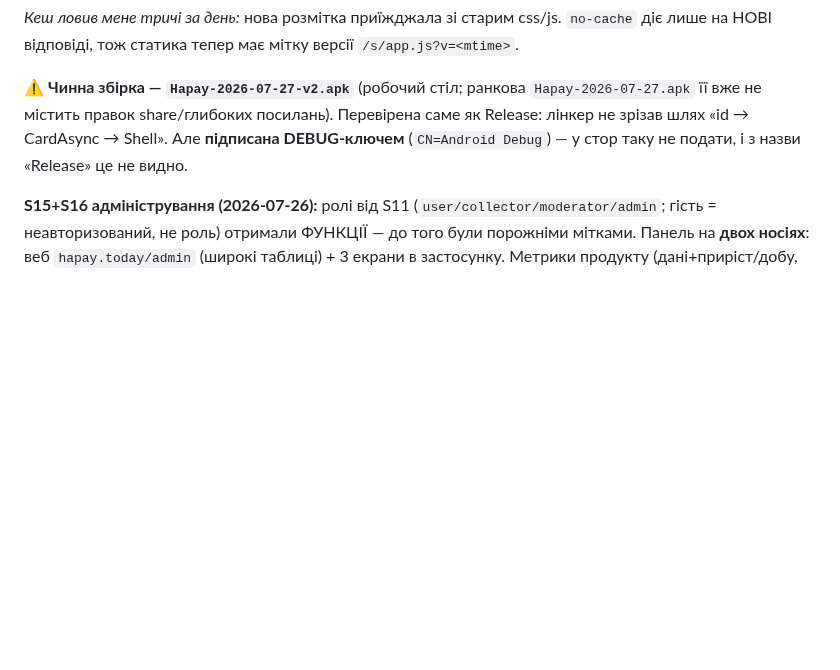
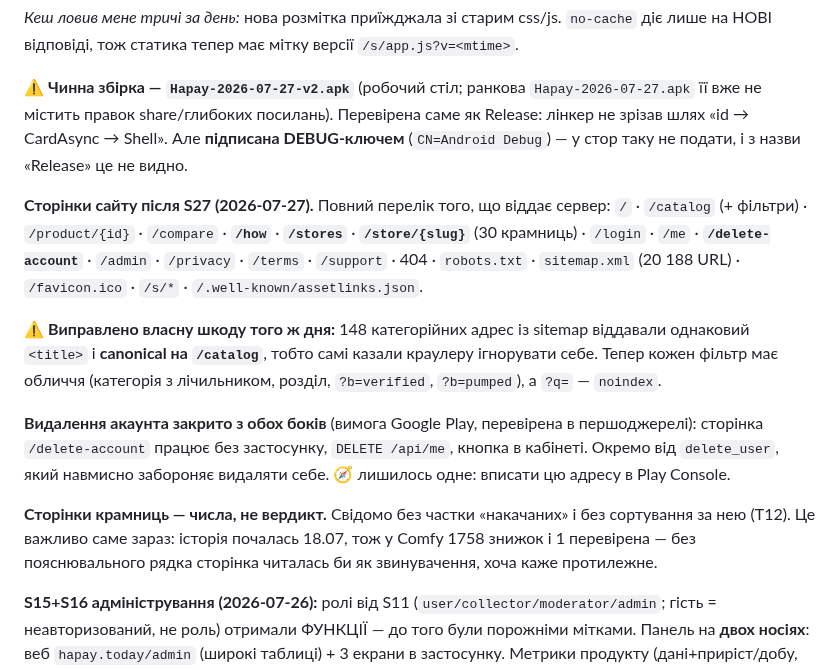
Before and after one commit to MainDevTools/hapay, a Markdown page: workflow/04-captain-log.md, the part around the change. Rendered like a GitHub page; blank space fills up the shorter version.

Commit message:
docs: новий режим відмови в E-bis + сторінки S27 у «Поточному стані»
Сесійний рядок за S27 уже в журналі. Відставали дві речі.

1. `02-invariants` E-bis отримав режим відмови, доведений ТРИЧІ за один день:
звертання до чужого коду з памʼяті замість читання визначення (de.detected_at →
500 у проді, ThrowIfBad → компілятор, signup() → CI). Записано як клас із ознакою
(«код виглядає правдоподібно й проходить рев'ю очима») і правилом, симетричним до
E14: для зовнішніх фактів ≥2 підтвердження, для внутрішніх — одне, зате обовʼязкове.

2. «Поточний стан» не знав про сторінки S27. Тепер там повний перелік маршрутів —
свіжа сесія бачить його одразу, без археології по брифах.

Co-Authored-By: Claude Opus 5 <noreply@anthropic.com>

```diff
--- a/workflow/04-captain-log.md
+++ b/workflow/04-captain-log.md
@@ -163,6 +163,27 @@ Android звіряє `/.well-known/assetlinks.json`, ендпойнт чекає
 зрізав шлях «id → CardAsync → Shell». Але **підписана DEBUG-ключем** (`CN=Android Debug`) —
 у стор таку не подати, і з назви «Release» це не видно.
 
+**Сторінки сайту після S27 (2026-07-27).** Повний перелік того, що віддає сервер:
+`/` · `/catalog` (+ фільтри) · `/product/{id}` · `/compare` · **`/how`** · **`/stores`** ·
+**`/store/{slug}`** (30 крамниць) · `/login` · `/me` · **`/delete-account`** · `/admin` ·
+`/privacy` · `/terms` · `/support` · 404 · `robots.txt` · `sitemap.xml` (20 188 URL) ·
+`/favicon.ico` · `/s/*` · `/.well-known/assetlinks.json`.
+
+⚠ **Виправлено власну шкоду того ж дня:** 148 категорійних адрес із sitemap віддавали
+однаковий `<title>` і **canonical на `/catalog`**, тобто самі казали краулеру ігнорувати
+себе. Тепер кожен фільтр має обличчя (категорія з лічильником, розділ, `?b=verified`,
+`?b=pumped`), а `?q=` — `noindex`.
+
+**Видалення акаунта закрито з обох боків** (вимога Google Play, перевірена в
+першоджерелі): сторінка `/delete-account` працює без застосунку, `DELETE /api/me`,
+кнопка в кабінеті. Окремо від `delete_user`, який навмисно забороняє видаляти себе.
+🧭 лишилось одне: вписати цю адресу в Play Console.
+
+**Сторінки крамниць — числа, не вердикт.** Свідомо без частки «накачаних» і без
+сортування за нею (T12). Це важливо саме зараз: історія почалась 18.07, тож у Comfy
+1758 знижок і 1 перевірена — без пояснювального рядка сторінка читалась би як
+звинувачення, хоча каже протилежне.
+
 **S15+S16 адміністрування (2026-07-26):** ролі від S11 (`user/collector/moderator/admin`; гість = неавторизований, не роль) отримали ФУНКЦІЇ — до того були порожніми мітками. Панель на **двох носіях**: веб `hapay.today/admin` (широкі таблиці) + 3 екрани в застосунку. Метрики продукту (дані+приріст/добу, розподіл усіх 5 бейджів, збір по крамницях, акаунти), пошук/фільтри/пагінація акаунтів, картка акаунта, **журнал аудиту**, дії (бан, роль, ручний verify, send-reset, видалення). 0170 (`is_active`+`admin_audit`), 0171 (аудит переживає видалення акаунта). Захисти: не змінити власну роль, не лишити систему без активного адміна, moderator керує user+collector. **⚠ Виправлено дірку: права бралися з JWT** — знижений адмін зберігав би повні права до кінця життя токена; тепер гейти звіряють роль і `is_active` з БАЗОЮ (`require_active_account` на всіх `/api/me*`). Оператор — `admin` (bootstrap SQL 26.07). Перф здоровий: `/api/categories` 0.02с, стрічка 0.43с. Кожен споживчий розділ має ≥1 крамницю-спеціаліста. Збирач — телефон (MAUI WebView, lease по 1 задачі/крамницю, розліт 15 хв); ⚠ спить разом із пристроєм, а Telegram-алерти сторожа НЕ підключені (нема `ALERT_TG_CHAT_ID` в `/etc/hapay/hapay.env` — дати може лише оператор), простій видно тільки в `journalctl -u hapay-alert`.
 
 **Інфраструктура (2026-07-18, bare-metal — Docker відкинуто власником як «зайвий фрагмент»):**
```
Also changed, not shown: workflow/02-invariants.md (+9 -0 lines).
